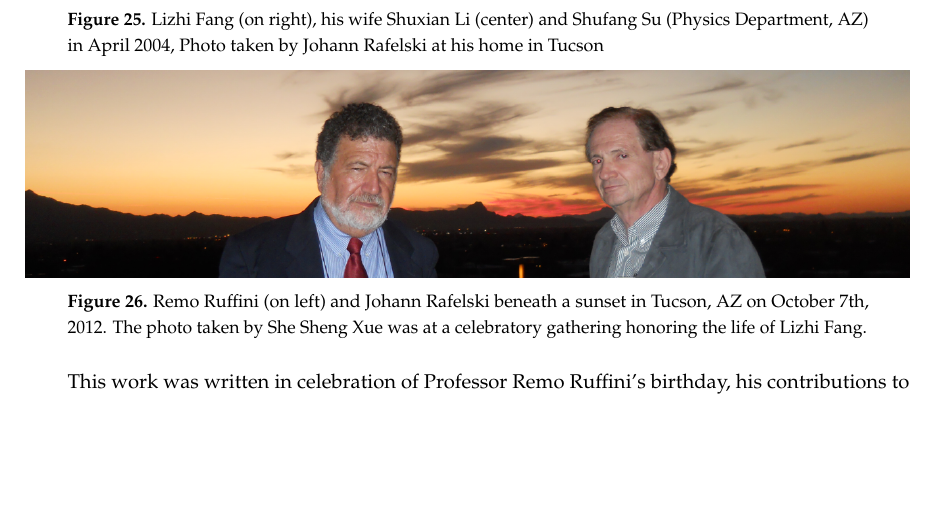
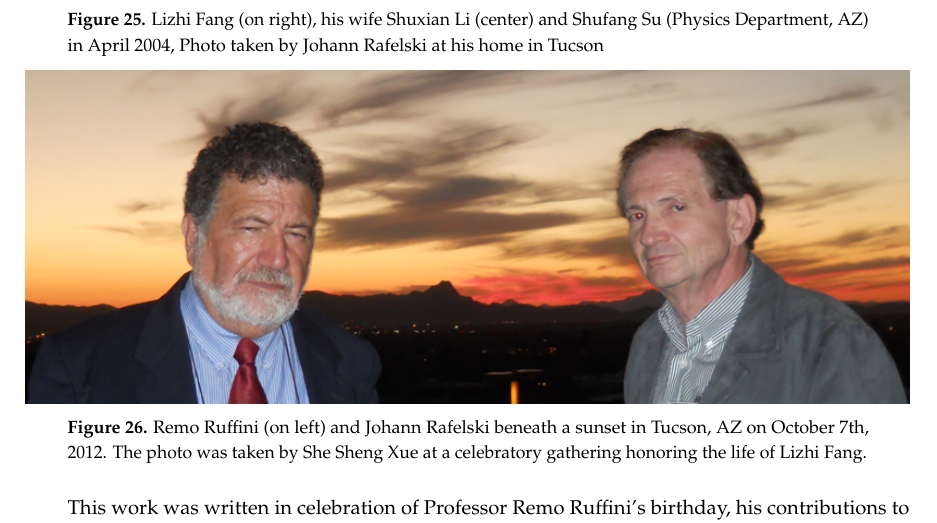
Before and after one commit to ajsteinmetz/a-short-survey, a LaTeX paper (a-short-survey_v3.tex): part of page 44 of 51, cut so that both start at the same text, the shorter picture padded with empty space. Compiled offline with pdfLaTeX.

Commit message:
updated photos

```diff
--- a/a-short-survey_v3.tex
+++ b/a-short-survey_v3.tex
@@ -1078,8 +1078,8 @@ In conclusion: We hope that this work provides to all interested parties a first
 \begin{figure}[ht]
 %\begin{center}
 \centering
-\includegraphics[width=\textwidth]{./plots/remo_sunset.PNG}
-\caption{Remo Ruffini (on left) and Johann Rafelski beneath a sunset in Tucson, AZ on October 7th, 2012. The photo taken by She Sheng Xue was at a celebratory gathering honoring the life of Lizhi Fang.}
+\includegraphics[width=\textwidth]{./plots/remo_sunset_new.PNG}
+\caption{Remo Ruffini (on left) and Johann Rafelski beneath a sunset in Tucson, AZ on October 7th, 2012. The photo was taken by She Sheng Xue at a celebratory gathering honoring the life of Lizhi Fang.}
 \label{remo_sunset}
 \end{figure}
 %%%%%%%%%%%%%%%%%%%%%%%%%%%%%%%%%%%%%%%
```
Also changed, not shown: plots/remo_sunset_new.PNG (added), 1 other file.
